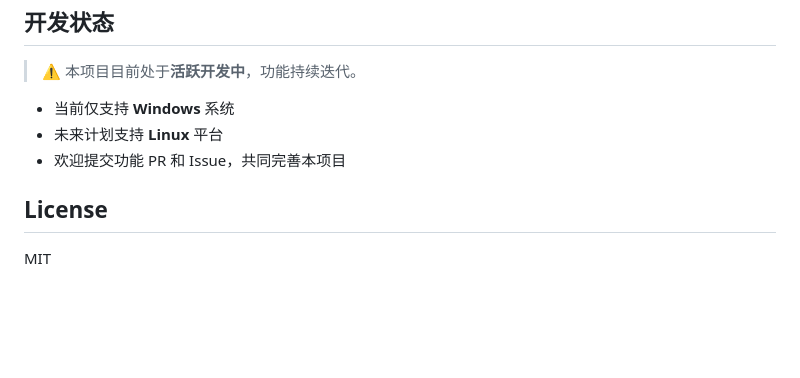
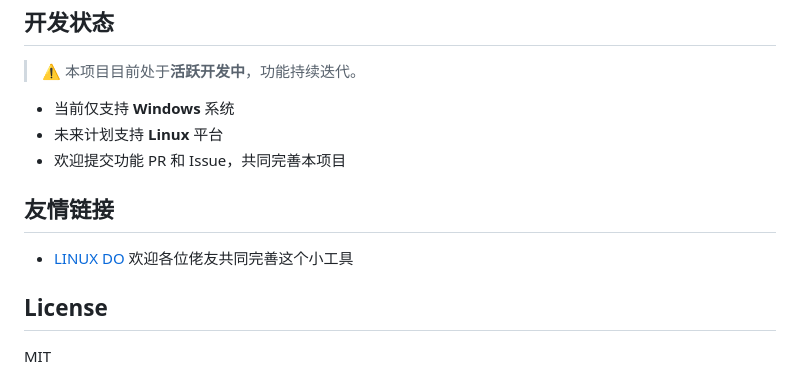
Before and after one commit to Wjinlei/project-manager, a Markdown page: README.md, the part around the change. Rendered like a GitHub page; blank space fills up the shorter version.

Commit message:
update: README.md 新增LINUX DO社区友情链接

```diff
--- a/README.md
+++ b/README.md
@@ -143,6 +143,10 @@ project-manager/
 - 未来计划支持 **Linux** 平台
 - 欢迎提交功能 PR 和 Issue，共同完善本项目
 
+## 友情链接
+
+- [LINUX DO](https://linux.do/) 欢迎各位佬友共同完善这个小工具
+
 ## License
 
 MIT
```
